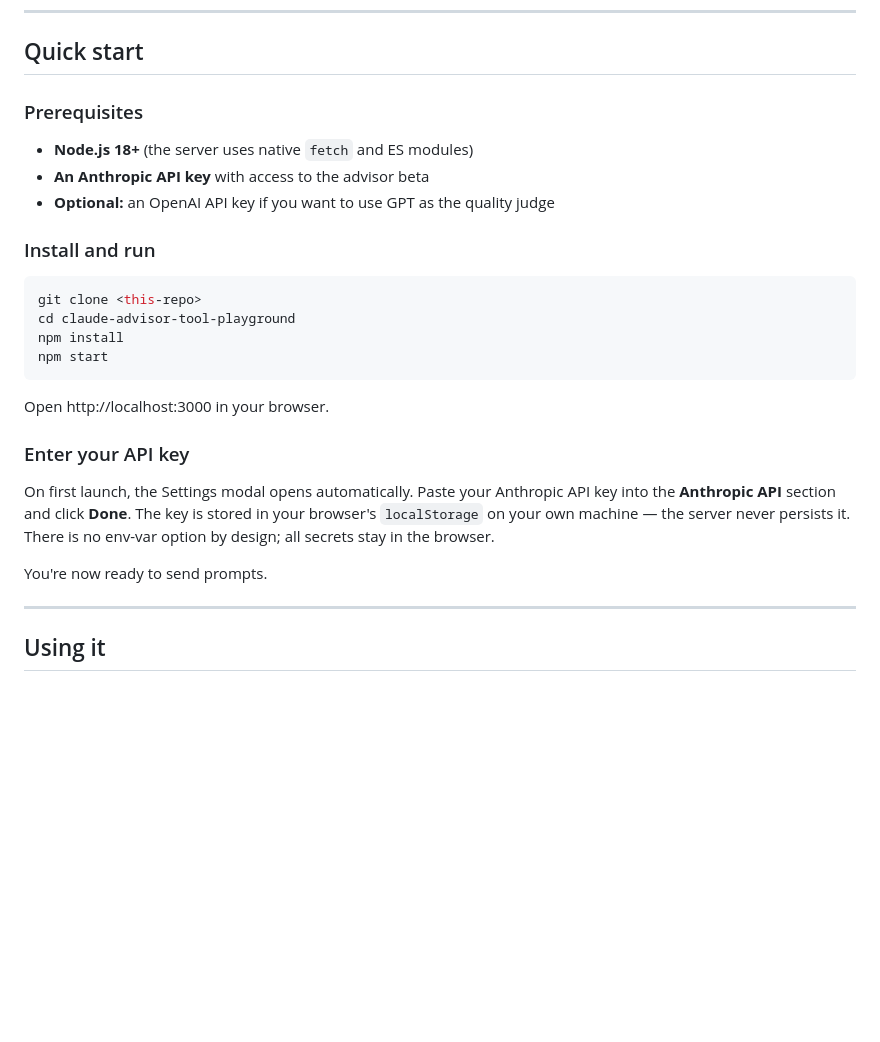
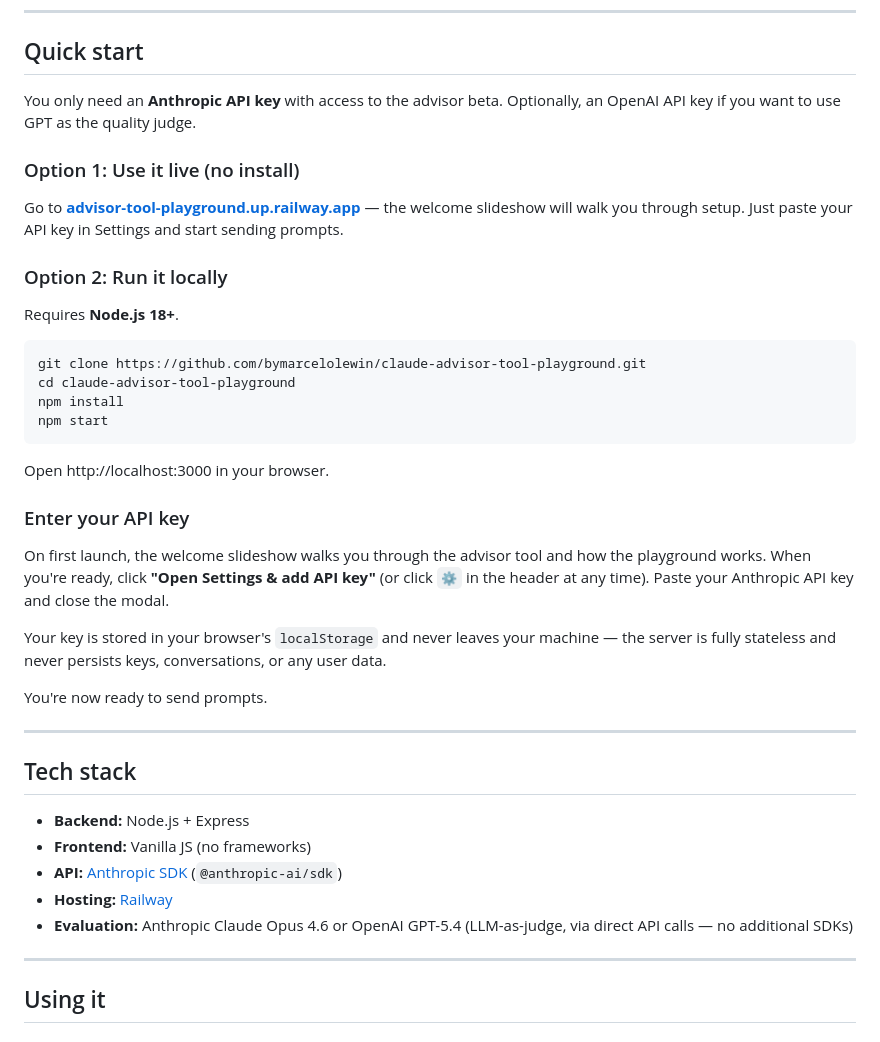
Before and after one commit to bymarcelolewin/claude-advisor-tool-playground, a Markdown page: README.md, the part around the change. GitHub-like rendering; blank space fills up the shorter version.

````diff
--- a/README.md
+++ b/README.md
@@ -47,16 +47,18 @@ The catch: the executor decides when to escalate. If your prompt is too trivial,
 
 ## Quick start
 
-### Prerequisites
+You only need an **Anthropic API key** with access to the advisor beta. Optionally, an OpenAI API key if you want to use GPT as the quality judge.
 
-- **Node.js 18+** (the server uses native `fetch` and ES modules)
-- **An Anthropic API key** with access to the advisor beta
-- **Optional:** an OpenAI API key if you want to use GPT as the quality judge
+### Option 1: Use it live (no install)
 
-### Install and run
+Go to **[advisor-tool-playground.up.railway.app](https://advisor-tool-playground.up.railway.app/)** — the welcome slideshow will walk you through setup. Just paste your API key in Settings and start sending prompts.
+
+### Option 2: Run it locally
+
+Requires **Node.js 18+**.
 
 ```bash
-git clone <this-repo>
+git clone https://github.com/bymarcelolewin/claude-advisor-tool-playground.git
 cd claude-advisor-tool-playground
 npm install
 npm start
@@ -66,9 +68,21 @@ Open http://localhost:3000 in your browser.
 
 ### Enter your API key
 
-On first launch, the Settings modal opens automatically. Paste your Anthropic API key into the **Anthropic API** section and click **Done**. The key is stored in your browser's `localStorage` on your own machine — the server never persists it. There is no env-var option by design; all secrets stay in the browser.
+On first launch, the welcome slideshow walks you through the advisor tool and how the playground works. When you're ready, click **"Open Settings & add API key"** (or click `⚙` in the header at any time). Paste your Anthropic API key and close the modal.
+
+Your key is stored in your browser's `localStorage` and never leaves your machine — the server is fully stateless and never persists keys, conversations, or any user data.
 
 You're now ready to send prompts.
+
+---
+
+## Tech stack
+
+- **Backend:** Node.js + Express
+- **Frontend:** Vanilla JS (no frameworks)
+- **API:** [Anthropic SDK](https://github.com/anthropics/anthropic-sdk-node) (`@anthropic-ai/sdk`)
+- **Hosting:** [Railway](https://railway.com)
+- **Evaluation:** Anthropic Claude Opus 4.6 or OpenAI GPT-5.4 (LLM-as-judge, via direct API calls — no additional SDKs)
 
 ---
 
````
